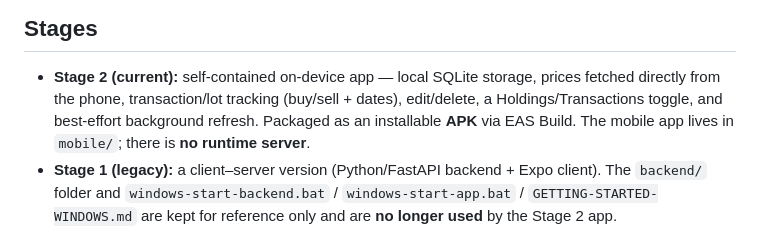
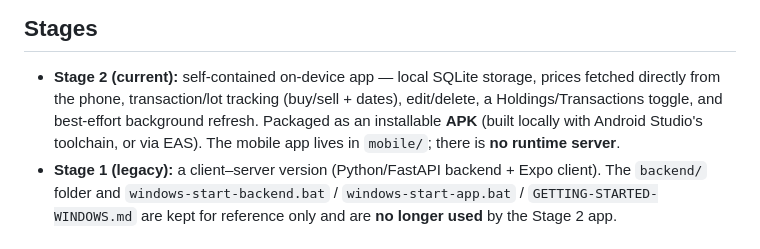
Before and after one commit to yusufhakim/Portfolio-Tracker, a Markdown page: README.md, the part around the change. Rendered like a GitHub page.

Commit message:
Docs: correct Stages section (local Android Studio build, not EAS-only)
Co-Authored-By: Claude Opus 4.8 <noreply@anthropic.com>
Claude-Session: https://claude.ai/code/session_01KY3itiP5vTZka5ybFuYcDD

```diff
--- a/README.md
+++ b/README.md
@@ -11,8 +11,9 @@ toggle across time ranges.
 ## Stages
 - **Stage 2 (current):** self-contained on-device app — local SQLite storage, prices fetched directly
   from the phone, transaction/lot tracking (buy/sell + dates), edit/delete, a Holdings/Transactions
-  toggle, and best-effort background refresh. Packaged as an installable **APK** via EAS Build. The
-  mobile app lives in `mobile/`; there is **no runtime server**.
+  toggle, and best-effort background refresh. Packaged as an installable **APK** (built locally with
+  Android Studio's toolchain, or via EAS). The mobile app lives in `mobile/`; there is
+  **no runtime server**.
 - **Stage 1 (legacy):** a client–server version (Python/FastAPI backend + Expo client). The `backend/`
   folder and `windows-start-backend.bat` / `windows-start-app.bat` / `GETTING-STARTED-WINDOWS.md` are
   kept for reference only and are **no longer used** by the Stage 2 app.
```
